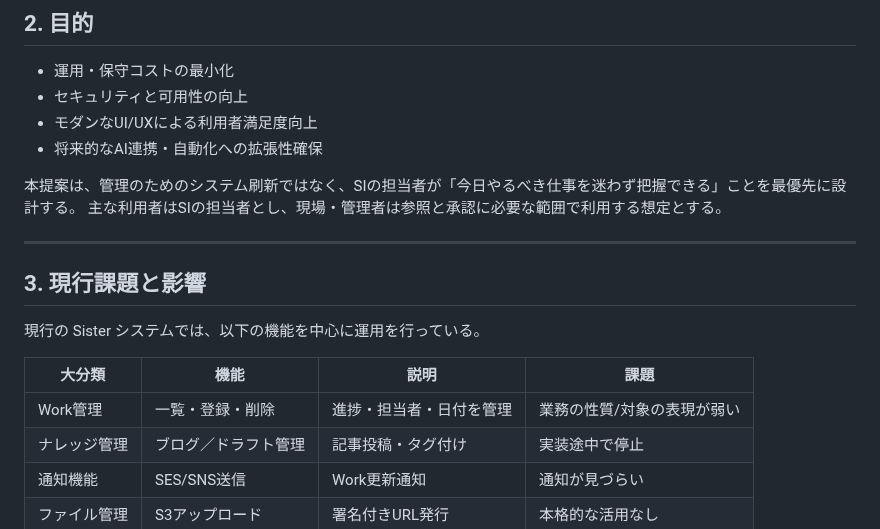
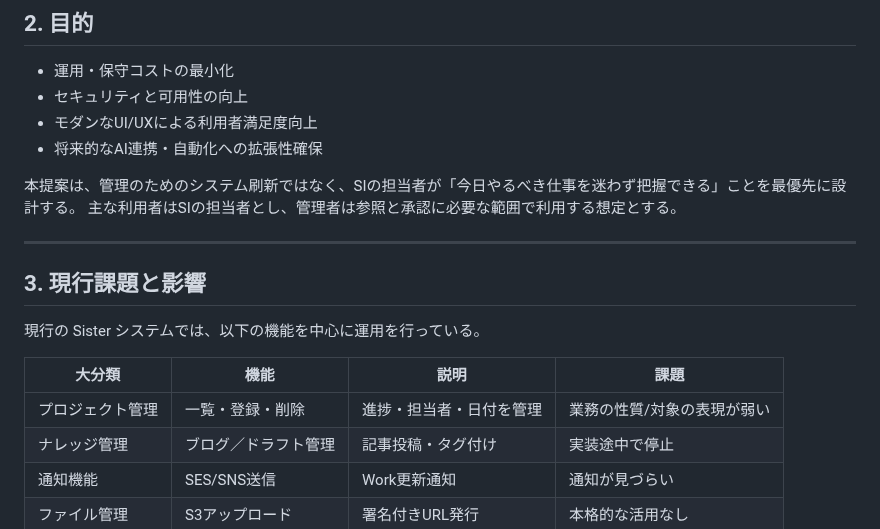
Before and after one commit to kuturogi99with99jazz/sister2-docs, a Markdown page: proposal.md, the part around the change. Rendered like a GitHub page.

Commit message:
docs: 提案資料の表現を一部修正（対象読者・機能分類）

```diff
--- a/proposal.md
+++ b/proposal.md
@@ -22,7 +22,7 @@
 - 将来的なAI連携・自動化への拡張性確保
 
 本提案は、管理のためのシステム刷新ではなく、SIの担当者が「今日やるべき仕事を迷わず把握できる」ことを最優先に設計する。
-主な利用者はSIの担当者とし、現場・管理者は参照と承認に必要な範囲で利用する想定とする。
+主な利用者はSIの担当者とし、管理者は参照と承認に必要な範囲で利用する想定とする。
 
 ---
 
@@ -32,7 +32,7 @@
 
 | 大分類 | 機能 | 説明 | 課題 |
 |--------|------|------|------|
-| Work管理 | 一覧・登録・削除 | 進捗・担当者・日付を管理 | 業務の性質/対象の表現が弱い |
+| プロジェクト管理 | 一覧・登録・削除 | 進捗・担当者・日付を管理 | 業務の性質/対象の表現が弱い |
 | ナレッジ管理 | ブログ／ドラフト管理 | 記事投稿・タグ付け | 実装途中で停止 |
 | 通知機能 | SES/SNS送信 | Work更新通知 | 通知が見づらい |
 | ファイル管理 | S3アップロード | 署名付きURL発行 | 本格的な活用なし |
```
